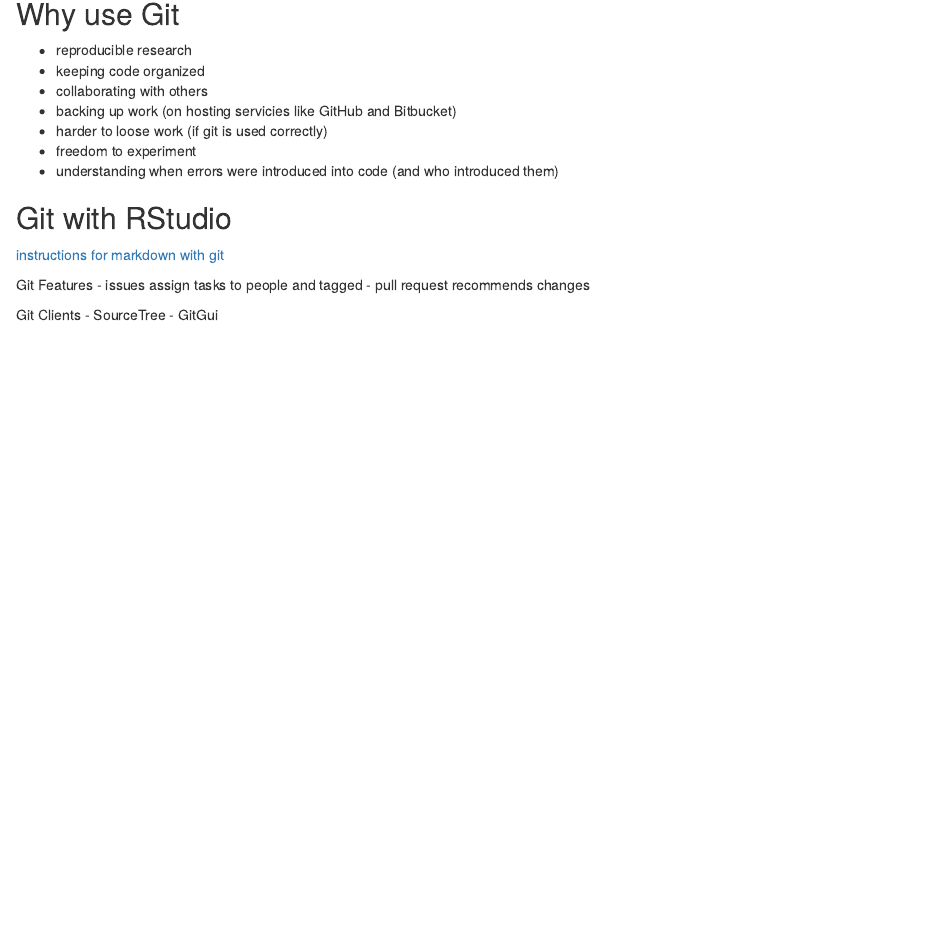
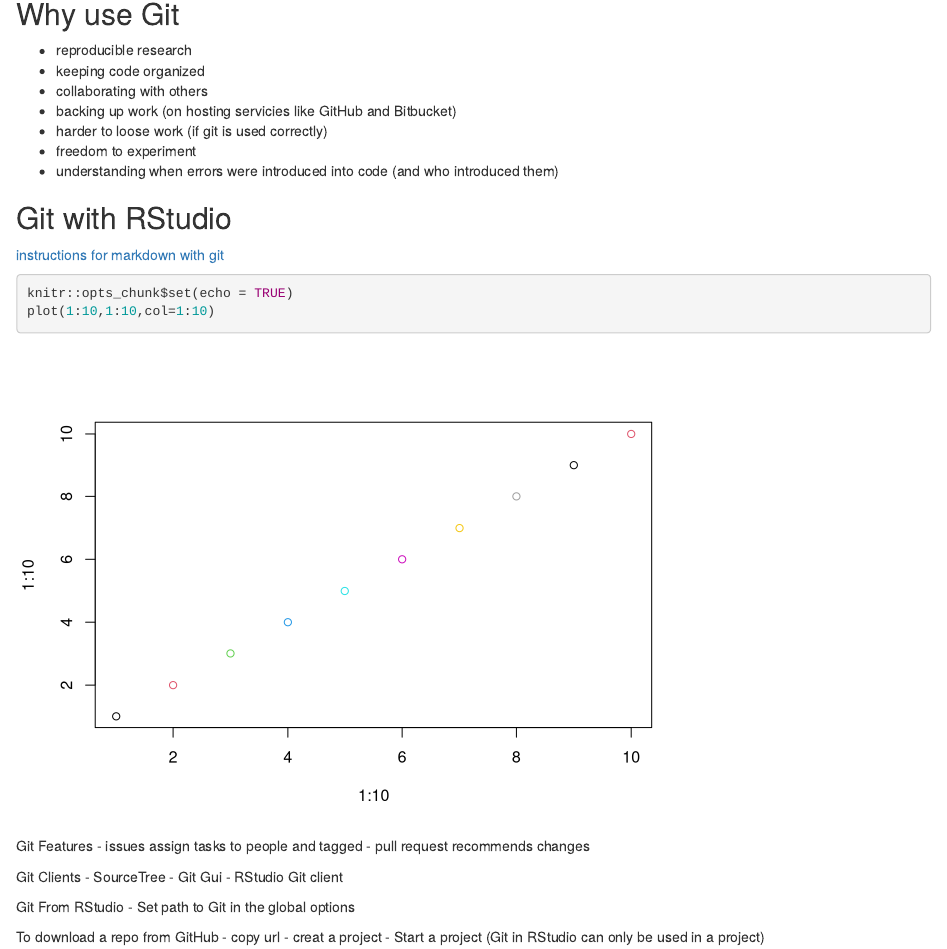
Before and after one commit to MarianKTalbert/Testing, an R Markdown document (GitNotes.Rmd): the page in a window 1100 px wide, from 140 px down. Rendered offline with R 4.5, knitr and Pandoc, with nearby package versions.

Commit message:
adding a plot

````diff
--- a/GitNotes.Rmd
+++ b/GitNotes.Rmd
@@ -16,8 +16,10 @@
 ## Git with RStudio
 [instructions for markdown with git](https://support.rstudio.com/hc/en-us/articles/200532077?version=0.99.903&mode=desktop)
 
-```{r setup, include=FALSE}
+```{r setup}
 knitr::opts_chunk$set(echo = TRUE)
+plot(1:10,1:10,col=1:10)
+
 ```
 
 
@@ -27,4 +29,13 @@
 
 Git Clients
 - SourceTree
-- GitGui
+- Git Gui
+- RStudio Git client
+
+Git From RStudio
+- Set path to Git in the global options
+
+To download a repo from GitHub
+- copy url
+- creat a project
+- Start a project (Git in RStudio can only be used in a project)
````
Also changed, not shown: GitNotes.html (added).
